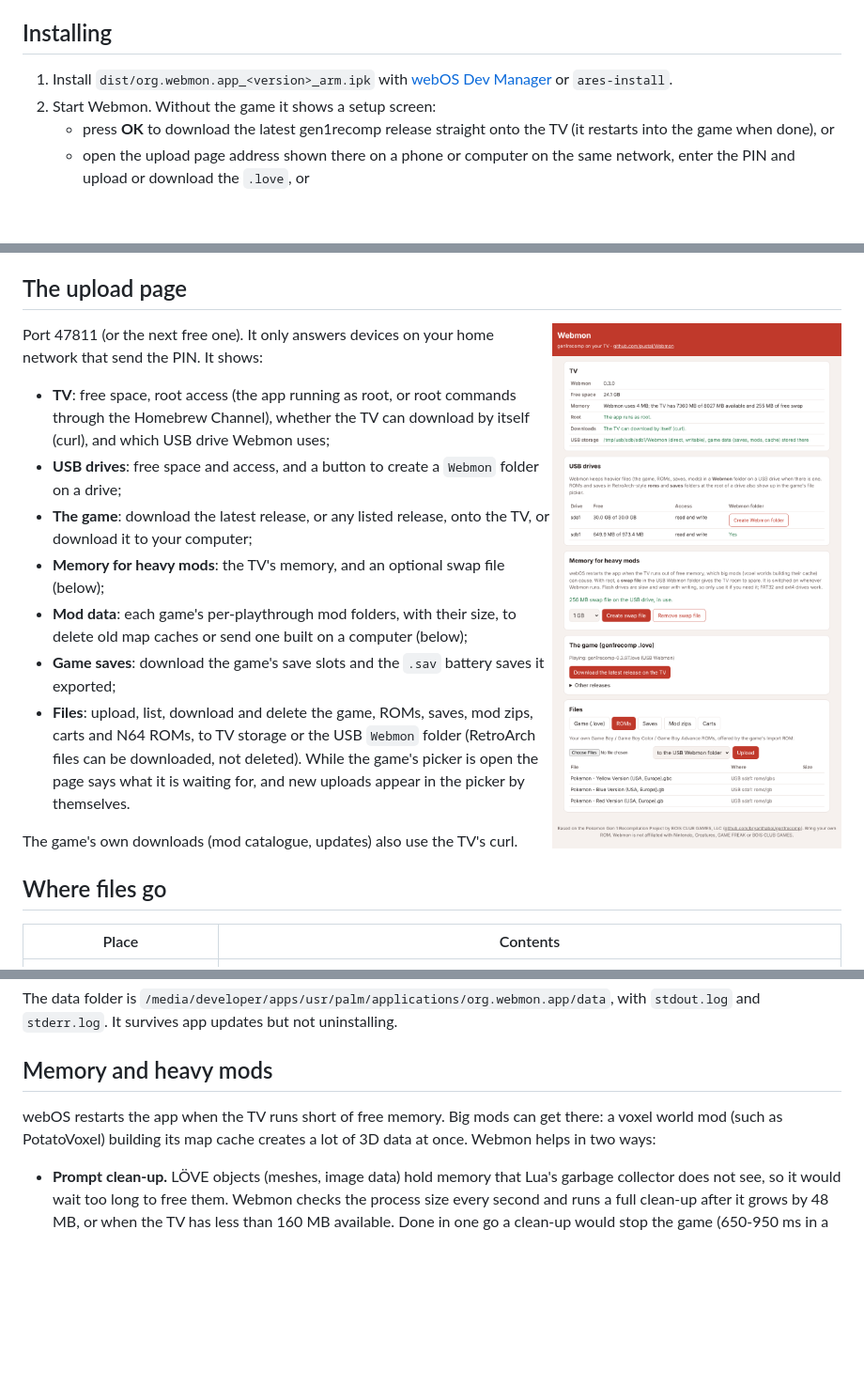
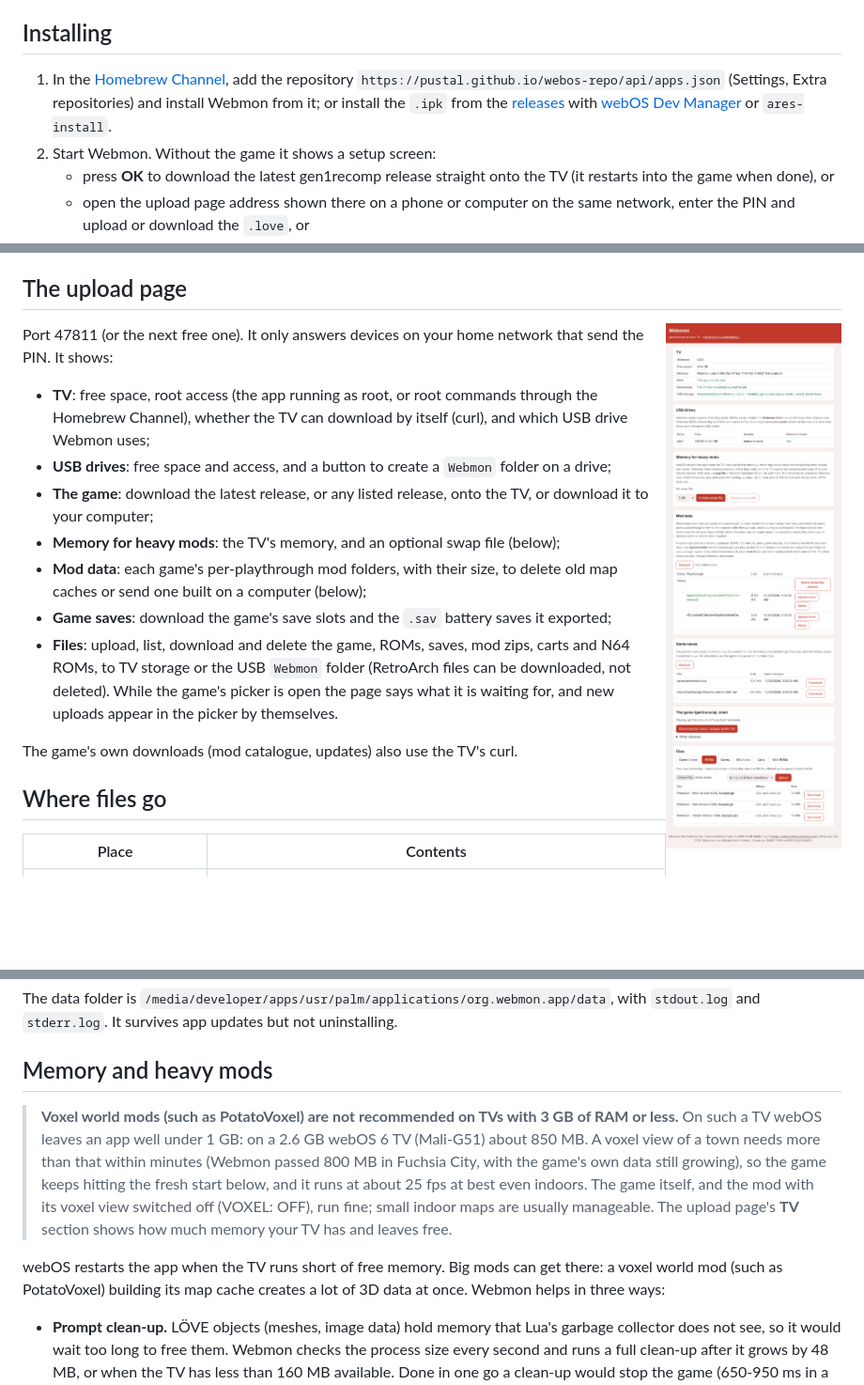
Before and after one commit to pustal/Webmon, a Markdown page: README.md, 3 parts joined by grey strips. Shown: that part at 94% size. Rendered like a GitHub page; pictures changed too: docs/images/web-page.png; blank space fills up the shorter version.

Commit message:
Webmon 1.0.0
Webmon 1.0.0

- README: voxel world mods are not recommended on TVs with 3 GB of RAM or less (measured on a 2.6 GB webOS 6 TV: about 850 MB left for the app); install from pustal's Homebrew Channel repository; new upload page screenshot

```diff
--- a/README.md
+++ b/README.md
@@ -18,7 +18,10 @@ your own ROM.
 
 ## Installing
 
-1. Install `dist/org.webmon.app_<version>_arm.ipk` with
+1. In the [Homebrew Channel](https://github.com/webosbrew/webos-homebrew-channel),
+   add the repository `https://pustal.github.io/webos-repo/api/apps.json`
+   (Settings, Extra repositories) and install Webmon from it; or install the
+   `.ipk` from the [releases](https://github.com/pustal/Webmon/releases) with
    [webOS Dev Manager](https://github.com/webosbrew/dev-manager-desktop) or
    `ares-install`.
 2. Start Webmon. Without the game it shows a setup screen:
@@ -93,9 +96,19 @@ The data folder is
 
 ## Memory and heavy mods
 
+> **Voxel world mods (such as PotatoVoxel) are not recommended on TVs with
+> 3 GB of RAM or less.** On such a TV webOS leaves an app well under 1 GB:
+> on a 2.6 GB webOS 6 TV (Mali-G51) about 850 MB. A voxel view of a town
+> needs more than that within minutes (Webmon passed 800 MB in Fuchsia City,
+> with the game's own data still growing), so the game keeps hitting the
+> fresh start below, and it runs at about 25 fps at best even indoors. The
+> game itself, and the mod with its voxel view switched off (VOXEL: OFF), run
+> fine; small indoor maps are usually manageable. The upload page's **TV**
+> section shows how much memory your TV has and leaves free.
+
 webOS restarts the app when the TV runs short of free memory. Big mods can get
 there: a voxel world mod (such as PotatoVoxel) building its map cache creates a
-lot of 3D data at once. Webmon helps in two ways:
+lot of 3D data at once. Webmon helps in three ways:
 
 - **Prompt clean-up.** LÖVE objects (meshes, image data) hold memory that Lua's
   garbage collector does not see, so it would wait too long to free them.
```
Also changed, not shown: 1 other file.
